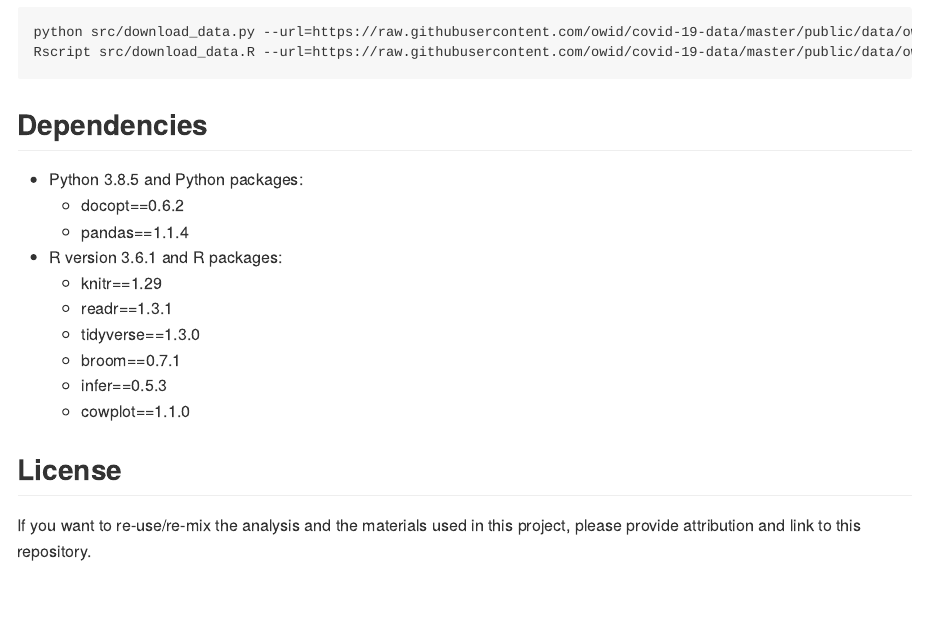
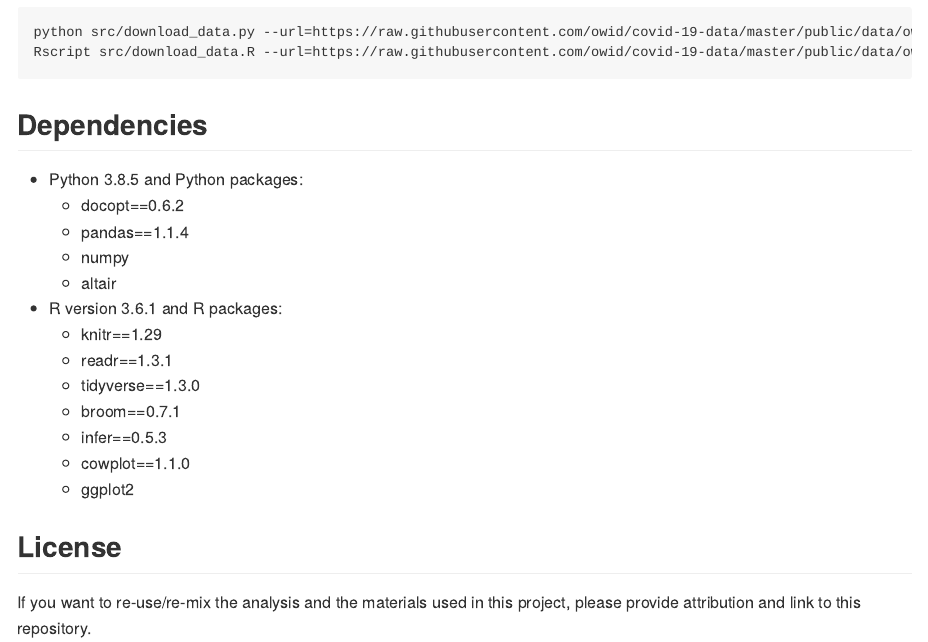
Before and after one commit to nichowu/covid-19-cases-vs-tests-analysis, an R Markdown document (README.Rmd): the page in a window 1100 px wide, from 1170 px down. The pictures show the output file README.md that the author committed with the source, drawn offline in the style of GitHub.

Commit message:
Add pandas dependencies to dependencies section in README.md/Rmd

```diff
--- a/README.Rmd
+++ b/README.Rmd
@@ -33,6 +33,8 @@ Rscript src/download_data.R --url=https://raw.githubusercontent.com/owid/covid-1
 - Python 3.8.5 and Python packages:
   - docopt==0.6.2
   - pandas==1.1.4
+  - numpy
+  - altair
 - R version 3.6.1 and R packages:
   - knitr==1.29
   - readr==1.3.1
@@ -40,6 +42,7 @@ Rscript src/download_data.R --url=https://raw.githubusercontent.com/owid/covid-1
   - broom==0.7.1
   - infer==0.5.3
   - cowplot==1.1.0
+  - ggplot2
 
 ## License
 If you want to re-use/re-mix the analysis and the materials used in this project, please provide attribution and link to this repository.
```
Also changed, not shown: README.md.
